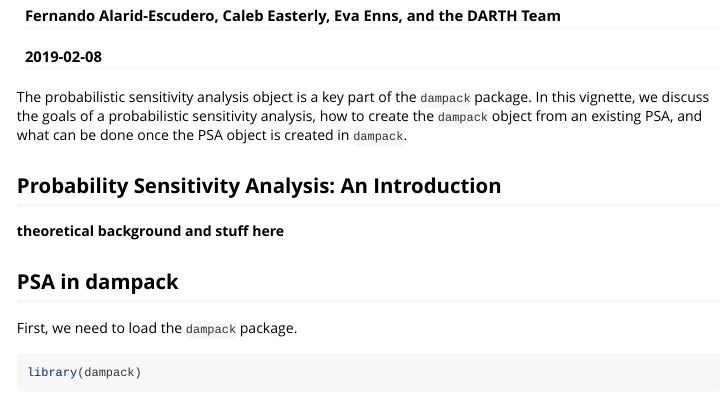
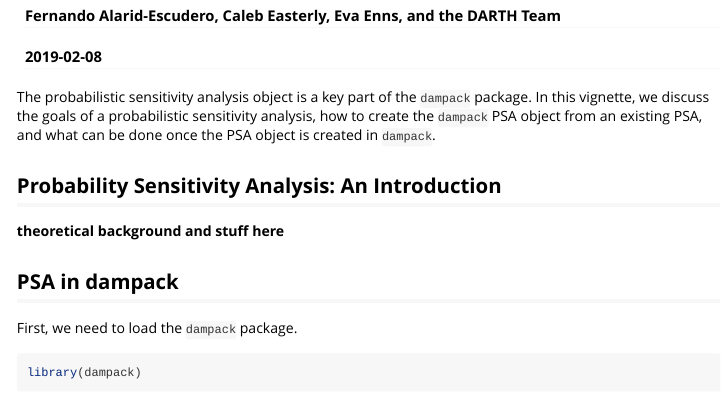
Before and after one commit to DARTH-git/dampack, an R Markdown document (vignettes/psa.Rmd): the page in a window 1100 px wide, from 110 px down. Rendered offline with R 4.5, knitr and Pandoc, with nearby package versions.

Commit message:
Created vignette branch.

````diff
--- a/vignettes/psa.Rmd
+++ b/vignettes/psa.Rmd
@@ -18,7 +18,7 @@ knitr::opts_chunk$set(
 )
 ```
 
-The probabilistic sensitivity analysis object is a key part of the `dampack` package. In this vignette, we discuss the goals of a probabilistic sensitivity analysis, how to create the `dampack` object from an existing PSA, and what can be done once the PSA object is created in `dampack`.
+The probabilistic sensitivity analysis object is a key part of the `dampack` package. In this vignette, we discuss the goals of a probabilistic sensitivity analysis, how to create the `dampack` PSA object from an existing PSA, and what can be done once the PSA object is created in `dampack`.
 
 ## Probability Sensitivity Analysis: An Introduction
 
````
